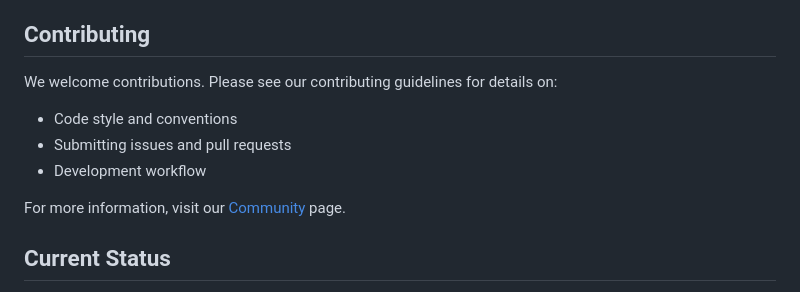
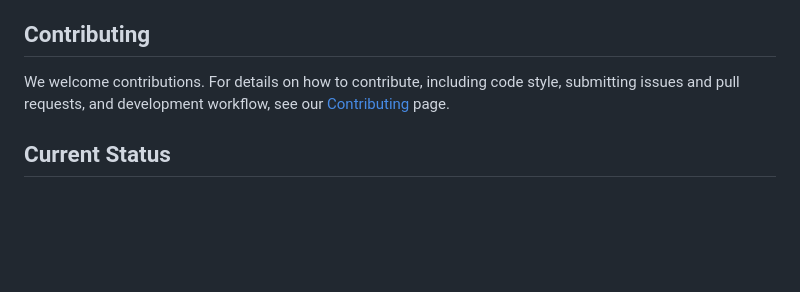
Before and after one commit to kimsunho2000/actionbase, a Markdown page: README.md, the part around the change. Drawn GitHub-style; blank space fills up the shorter version.

Commit message:
docs: revise contributing guidelines in README
Updated the contributing section for clarity and detail.

```diff
--- a/README.md
+++ b/README.md
@@ -102,13 +102,7 @@ consistent writes, and reliable handling of multi-terabyte datasets on HBase.
 
 ## Contributing
 
-We welcome contributions. Please see our contributing guidelines for details on:
-
-- Code style and conventions
-- Submitting issues and pull requests
-- Development workflow
-
-For more information, visit our [Community](https://actionbase.io/community/github/) page.
+We welcome contributions. For details on how to contribute, including code style, submitting issues and pull requests, and development workflow, see our [Contributing](https://actionbase.io/community/contributing/) page.
 
 ## Current Status
 
```
